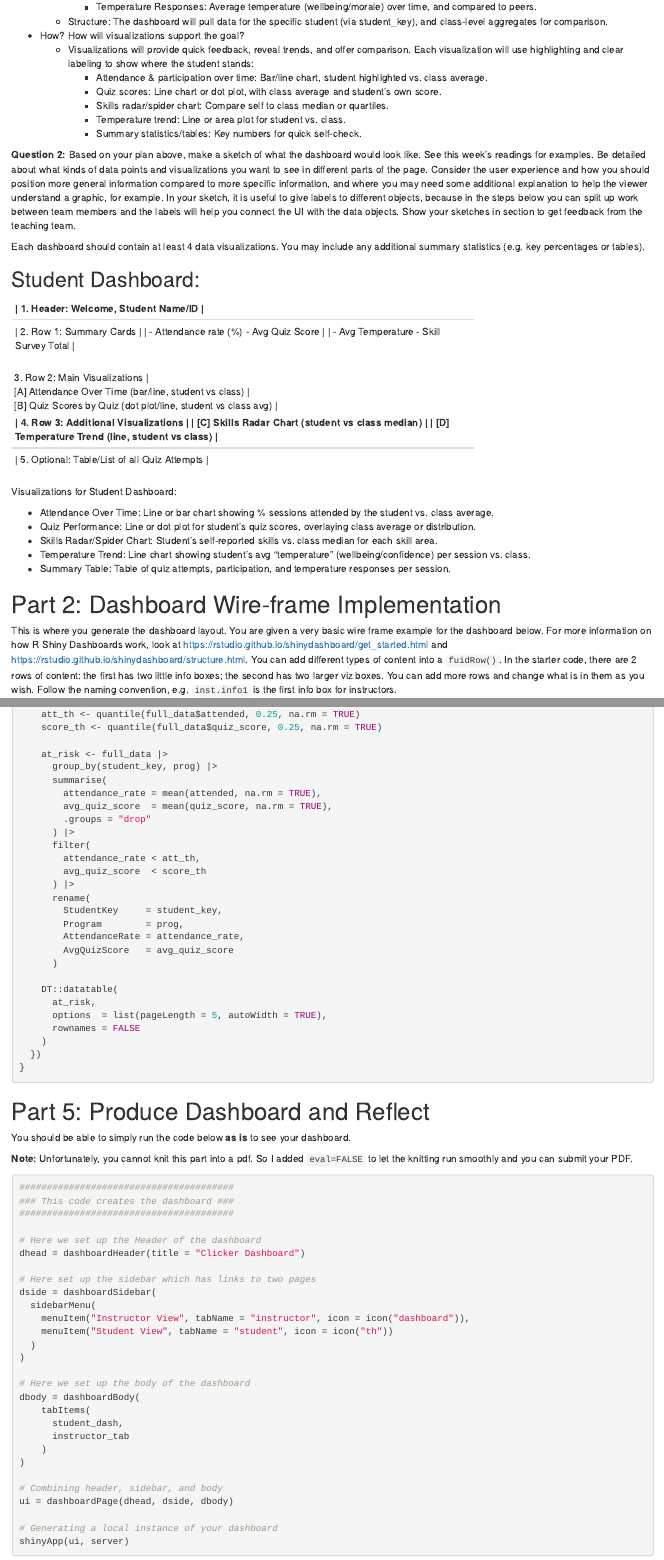
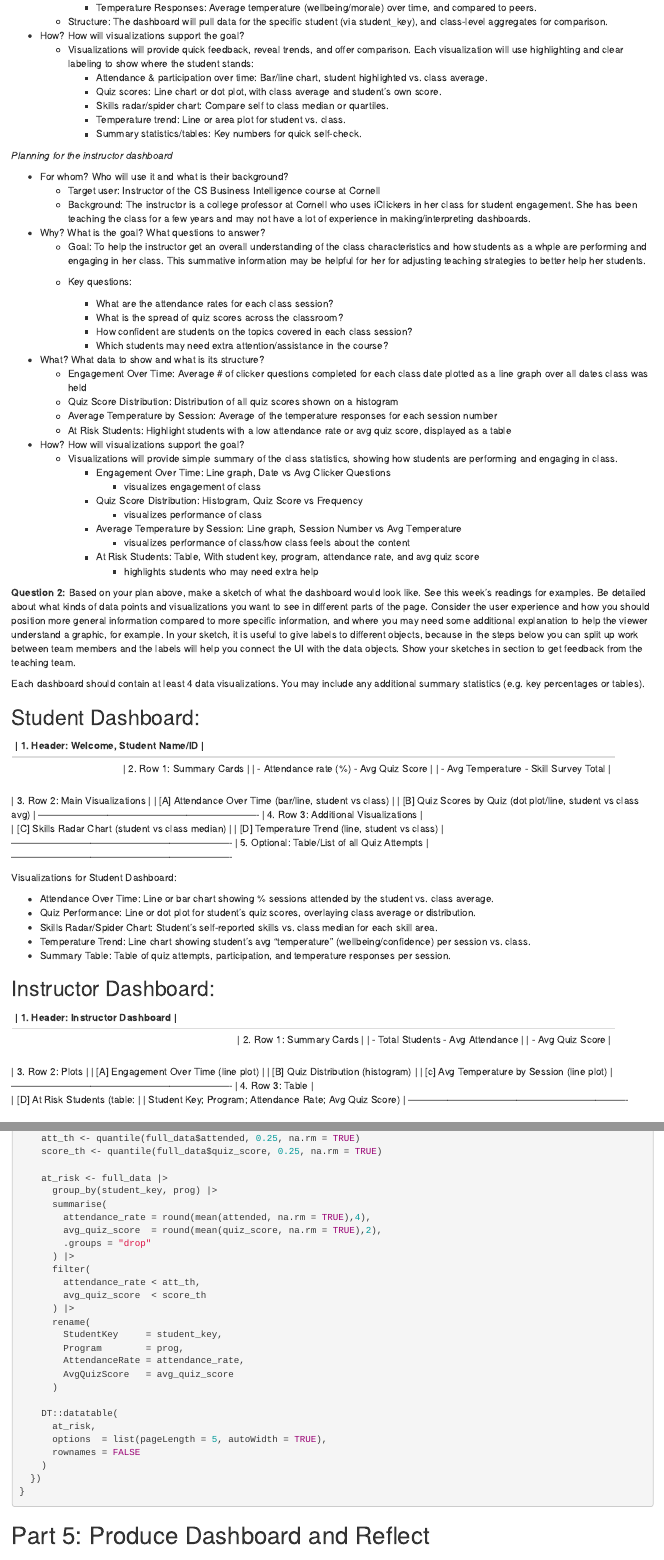
Before and after one commit to oliv3rli/Project3, an R Markdown document (info4100.proj.dashboard.Rmd): the page in a window 1100 px wide, from 2590 px down before the commit and from 2610 px down after it, so that both start at the same text, and a second part further down, joined at a grey line. Rendered offline with R 4.5, knitr and Pandoc, with nearby package versions; drawn as R Markdown's standard HTML page in place of the format the file asks for; some code elsewhere in the file could not run offline; column names are cleaned by a stand-in for the janitor package.

Commit message:
Instructor dashboard design and visualization

```diff
--- a/info4100.proj.dashboard.Rmd
+++ b/info4100.proj.dashboard.Rmd
@@ -116,29 +116,59 @@ Go through the planning / sketching process described in the reading about dashb
         -   Temperature trend: Line or area plot for student vs. class.
         -   Summary statistics/tables: Key numbers for quick self-check.
 
+*Planning for the instructor dashboard*
+
+-   For whom? Who will use it and what is their background?
+    -   Target user: Instructor of the CS Business Intelligence course at Cornell
+    -   Background: The instructor is a college professor at Cornell who uses iClickers in her class for student engagement. She has been teaching the class for a few years and may not have a lot of experience in making/interpreting dashboards.
+-   Why? What is the goal? What questions to answer?
+    -   Goal: To help the instructor get an overall understanding of the class characteristics and how students as a whple are performing and engaging in her class. This summative information may be helpful for her for adjusting teaching strategies to better help her students.
+
+    -   Key questions:
+
+        -   What are the attendance rates for each class session?
+        -   What is the spread of quiz scores across the classroom?
+        -   How confident are students on the topics covered in each class session?
+        -   Which students may need extra attention/assistance in the course?
+-   What? What data to show and what is its structure?
+    -   Engagement Over Time: Average \# of clicker questions completed for each class date plotted as a line graph over all dates class was held
+    -   Quiz Score Distribution: Distribution of all quiz scores shown on a histogram
+    -   Average Temperature by Session: Average of the temperature responses for each session number
+    -   At Risk Students: Highlight students with a low attendance rate or avg quiz score, displayed as a table
+-   How? How will visualizations support the goal?
+    -   Visualizations will provide simple summary of the class statistics, showing how students are performing and engaging in class.
+        -   Engagement Over Time: Line graph, Date vs Avg Clicker Questions
+            -   visualizes engagement of class
+        -   Quiz Score Distribution: Histogram, Quiz Score vs Frequency
+            -   visualizes performance of class
+        -   Average Temperature by Session: Line graph, Session Number vs Avg Temperature
+            -   visualizes performance of class/how class feels about the content
+        -   At Risk Students: Table, With student key, program, attendance rate, and avg quiz score
+            -   highlights students who may need extra help
+
 **Question 2:** Based on your plan above, make a sketch of what the dashboard would look like. See this week's readings for examples. Be detailed about what kinds of data points and visualizations you want to see in different parts of the page. Consider the user experience and how you should position more general information compared to more specific information, and where you may need some additional explanation to help the viewer understand a graphic, for example. In your sketch, it is useful to give labels to different objects, because in the steps below you can split up work between team members and the labels will help you connect the UI with the data objects. Show your sketches in section to get feedback from the teaching team.
 
 Each dashboard should contain at least 4 data visualizations. You may include any additional summary statistics (e.g. key percentages or tables).
 
 ## Student Dashboard:
 
----------------------------------------------------
-|  1. Header: Welcome, Student Name/ID           |
----------------------------------------------------
-|  2. Row 1: Summary Cards                       |
-|  - Attendance rate (%)   - Avg Quiz Score      |
-|  - Avg Temperature      - Skill Survey Total   |
----------------------------------------------------
-|  3. Row 2: Main Visualizations                 |
-|  [A] Attendance Over Time (bar/line, student vs class) |
-|  [B] Quiz Scores by Quiz (dot plot/line, student vs class avg) |
----------------------------------------------------
-|  4. Row 3: Additional Visualizations           |
-|  [C] Skills Radar Chart (student vs class median) |
-|  [D] Temperature Trend (line, student vs class) |
----------------------------------------------------
-|  5. Optional: Table/List of all Quiz Attempts  |
----------------------------------------------------
+-------------------------------------------------------------------
+ |  1. Header: Welcome, Student Name/ID                           |
+-------------------------------------------------------------------
+ |  2. Row 1: Summary Cards                                       |
+ |  - Attendance rate (%)   - Avg Quiz Score                      |
+ |  - Avg Temperature      - Skill Survey Total                   |
+-------------------------------------------------------------------
+ |  3. Row 2: Main Visualizations                                 |
+ |  [A] Attendance Over Time (bar/line, student vs class)         |
+ |  [B] Quiz Scores by Quiz (dot plot/line, student vs class avg) |
+-------------------------------------------------------------------
+ |  4. Row 3: Additional Visualizations                           |
+ |  [C] Skills Radar Chart (student vs class median)              |
+ |  [D] Temperature Trend (line, student vs class)                |
+-------------------------------------------------------------------
+ |  5. Optional: Table/List of all Quiz Attempts                  |
+-------------------------------------------------------------------
 
 Visualizations for Student Dashboard:
 
@@ -147,6 +177,28 @@ Visualizations for Student Dashboard:
 -   Skills Radar/Spider Chart: Student’s self-reported skills vs. class median for each skill area.
 -   Temperature Trend: Line chart showing student’s avg “temperature” (wellbeing/confidence) per session vs. class.
 -   Summary Table: Table of quiz attempts, participation, and temperature responses per session.
+
+
+
+## Instructor Dashboard:
+
+-------------------------------------------------------------------
+ |  1. Header: Instructor Dashboard                               |
+-------------------------------------------------------------------
+ |  2. Row 1: Summary Cards                                       |
+ |  - Total Students       - Avg Attendance                       |
+ |  - Avg Quiz Score                                              |
+-------------------------------------------------------------------
+ |  3. Row 2: Plots                                               |
+ |  [A] Engagement Over Time (line plot)                          |
+ |  [B] Quiz Distribution (histogram)                             |
+ |  [c] Avg Temperature by Session (line plot)                    |
+-------------------------------------------------------------------
+ |  4. Row 3: Table                                               |
+ |  [D] At Risk Students (table:                                  |
+ |      Student Key; Program; Attendance Rate; Avg Quiz Score)    |
+-------------------------------------------------------------------
+
 
 # Part 2: Dashboard Wire-frame Implementation
 
@@ -586,8 +638,8 @@ server <- function(input, output, session) {
     at_risk <- full_data |>
       group_by(student_key, prog) |>
       summarise(
-        attendance_rate = mean(attended, na.rm = TRUE),
-        avg_quiz_score  = mean(quiz_score, na.rm = TRUE),
+        attendance_rate = round(mean(attended, na.rm = TRUE),4),
+        avg_quiz_score  = round(mean(quiz_score, na.rm = TRUE),2),
         .groups = "drop"
       ) |>
       filter(
```
Also changed, not shown: info4100.proj.dashboard.Rmd (4 more changed lines).
